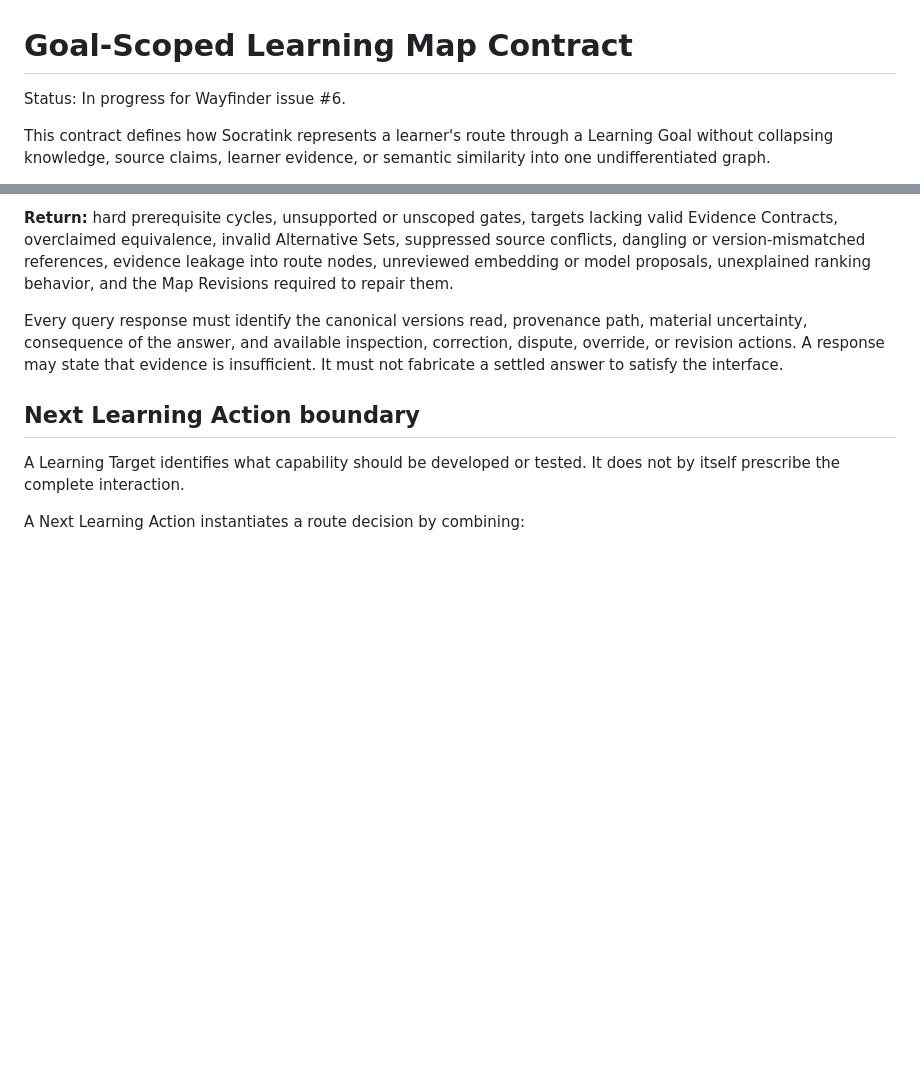
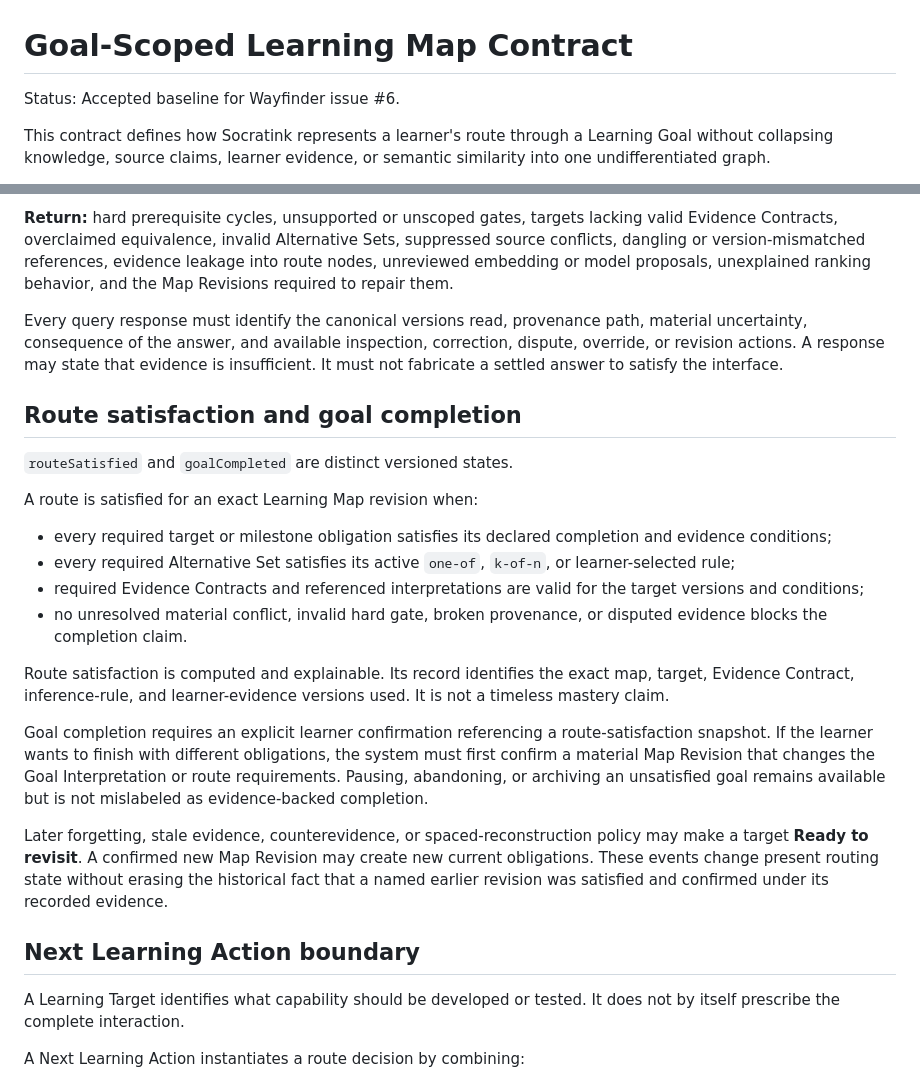
Before and after one commit to jon-devlapaz/socraTink, a Markdown page: docs/product/learning-map-contract.md, 2 parts joined by grey strips. Rendered like a GitHub page; blank space fills up the shorter version.

```diff
--- a/docs/product/learning-map-contract.md
+++ b/docs/product/learning-map-contract.md
@@ -1,6 +1,6 @@
 # Goal-Scoped Learning Map Contract
 
-Status: In progress for Wayfinder issue #6.
+Status: Accepted baseline for Wayfinder issue #6.
 
 This contract defines how Socratink represents a learner's route through a Learning Goal without collapsing knowledge, source claims, learner evidence, or semantic similarity into one undifferentiated graph.
 
@@ -356,6 +356,23 @@ The Learner Agent must support six canonical, inspectable query shapes. These ar
 
 Every query response must identify the canonical versions read, provenance path, material uncertainty, consequence of the answer, and available inspection, correction, dispute, override, or revision actions. A response may state that evidence is insufficient. It must not fabricate a settled answer to satisfy the interface.
 
+## Route satisfaction and goal completion
+
+`routeSatisfied` and `goalCompleted` are distinct versioned states.
+
+A route is satisfied for an exact Learning Map revision when:
+
+- every required target or milestone obligation satisfies its declared completion and evidence conditions;
+- every required Alternative Set satisfies its active `one-of`, `k-of-n`, or learner-selected rule;
+- required Evidence Contracts and referenced interpretations are valid for the target versions and conditions;
+- no unresolved material conflict, invalid hard gate, broken provenance, or disputed evidence blocks the completion claim.
+
+Route satisfaction is computed and explainable. Its record identifies the exact map, target, Evidence Contract, inference-rule, and learner-evidence versions used. It is not a timeless mastery claim.
+
+Goal completion requires an explicit learner confirmation referencing a route-satisfaction snapshot. If the learner wants to finish with different obligations, the system must first confirm a material Map Revision that changes the Goal Interpretation or route requirements. Pausing, abandoning, or archiving an unsatisfied goal remains available but is not mislabeled as evidence-backed completion.
+
+Later forgetting, stale evidence, counterevidence, or spaced-reconstruction policy may make a target **Ready to revisit**. A confirmed new Map Revision may create new current obligations. These events change present routing state without erasing the historical fact that a named earlier revision was satisfied and confirmed under its recorded evidence.
+
 ## Next Learning Action boundary
 
 A Learning Target identifies what capability should be developed or tested. It does not by itself prescribe the complete interaction.
```
Also changed, not shown: other parts of docs/product/learning-map-contract.md (+28 -8 lines).
